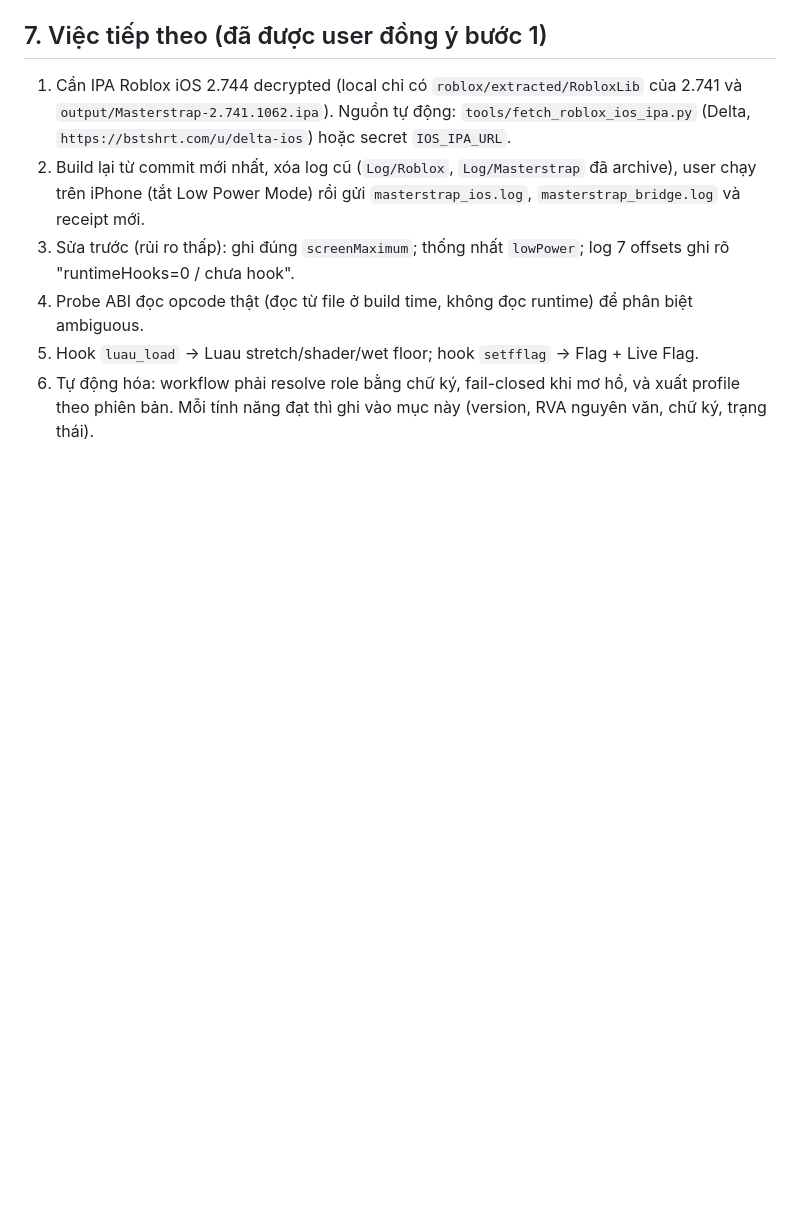
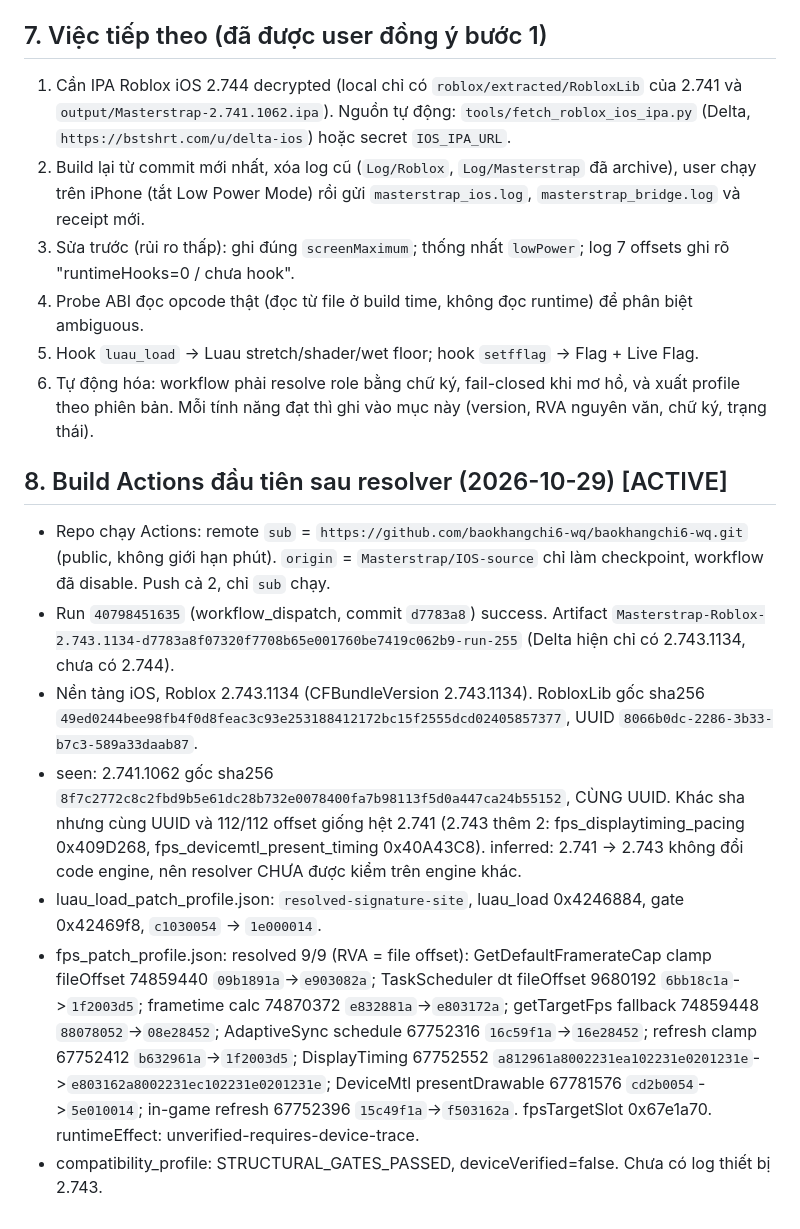
Before and after one commit to baokhangchi6-wq/baokhangchi6-wq, a Markdown page: HANDOFF.md, the part around the change. Drawn GitHub-style; blank space fills up the shorter version.

Commit message:
docs(ios): handoff for first Actions build 2.743.1134
Co-Authored-By: Claude Sonnet 5.5 <noreply@anthropic.com>

```diff
--- a/HANDOFF.md
+++ b/HANDOFF.md
@@ -60,3 +60,12 @@ Nguồn: seen = đọc trực tiếp receipt.
 4. Probe ABI đọc opcode thật (đọc từ file ở build time, không đọc runtime) để phân biệt ambiguous.
 5. Hook `luau_load` -> Luau stretch/shader/wet floor; hook `setfflag` -> Flag + Live Flag.
 6. Tự động hóa: workflow phải resolve role bằng chữ ký, fail-closed khi mơ hồ, và xuất profile theo phiên bản. Mỗi tính năng đạt thì ghi vào mục này (version, RVA nguyên văn, chữ ký, trạng thái).
+
+## 8. Build Actions đầu tiên sau resolver (2026-10-29) [ACTIVE]
+- Repo chạy Actions: remote `sub` = `https://github.com/baokhangchi6-wq/baokhangchi6-wq.git` (public, không giới hạn phút). `origin` = `Masterstrap/IOS-source` chỉ làm checkpoint, workflow đã disable. Push cả 2, chỉ `sub` chạy.
+- Run `40798451635` (workflow_dispatch, commit `d7783a8`) success. Artifact `Masterstrap-Roblox-2.743.1134-d7783a8f07320f7708b65e001760be7419c062b9-run-255` (Delta hiện chỉ có 2.743.1134, chưa có 2.744).
+- Nền tảng iOS, Roblox 2.743.1134 (CFBundleVersion 2.743.1134). RobloxLib gốc sha256 `49ed0244bee98fb4f0d8feac3c93e253188412172bc15f2555dcd02405857377`, UUID `8066b0dc-2286-3b33-b7c3-589a33daab87`.
+- seen: 2.741.1062 gốc sha256 `8f7c2772c8c2fbd9b5e61dc28b732e0078400fa7b98113f5d0a447ca24b55152`, CÙNG UUID. Khác sha nhưng cùng UUID và 112/112 offset giống hệt 2.741 (2.743 thêm 2: fps_displaytiming_pacing 0x409D268, fps_devicemtl_present_timing 0x40A43C8). inferred: 2.741 -> 2.743 không đổi code engine, nên resolver CHƯA được kiểm trên engine khác.
+- luau_load_patch_profile.json: `resolved-signature-site`, luau_load 0x4246884, gate 0x42469f8, `c1030054` -> `1e000014`.
+- fps_patch_profile.json: resolved 9/9 (RVA = file offset): GetDefaultFramerateCap clamp fileOffset 74859440 `09b1891a`->`e903082a`; TaskScheduler dt fileOffset 9680192 `6bb18c1a`->`1f2003d5`; frametime calc 74870372 `e832881a`->`e803172a`; getTargetFps fallback 74859448 `88078052`->`08e28452`; AdaptiveSync schedule 67752316 `16c59f1a`->`16e28452`; refresh clamp 67752412 `b632961a`->`1f2003d5`; DisplayTiming 67752552 `a812961a8002231ea102231e0201231e`->`e803162a8002231ec102231e0201231e`; DeviceMtl presentDrawable 67781576 `cd2b0054`->`5e010014`; in-game refresh 67752396 `15c49f1a`->`f503162a`. fpsTargetSlot 0x67e1a70. runtimeEffect: unverified-requires-device-trace.
+- compatibility_profile: STRUCTURAL_GATES_PASSED, deviceVerified=false. Chưa có log thiết bị 2.743.
```
